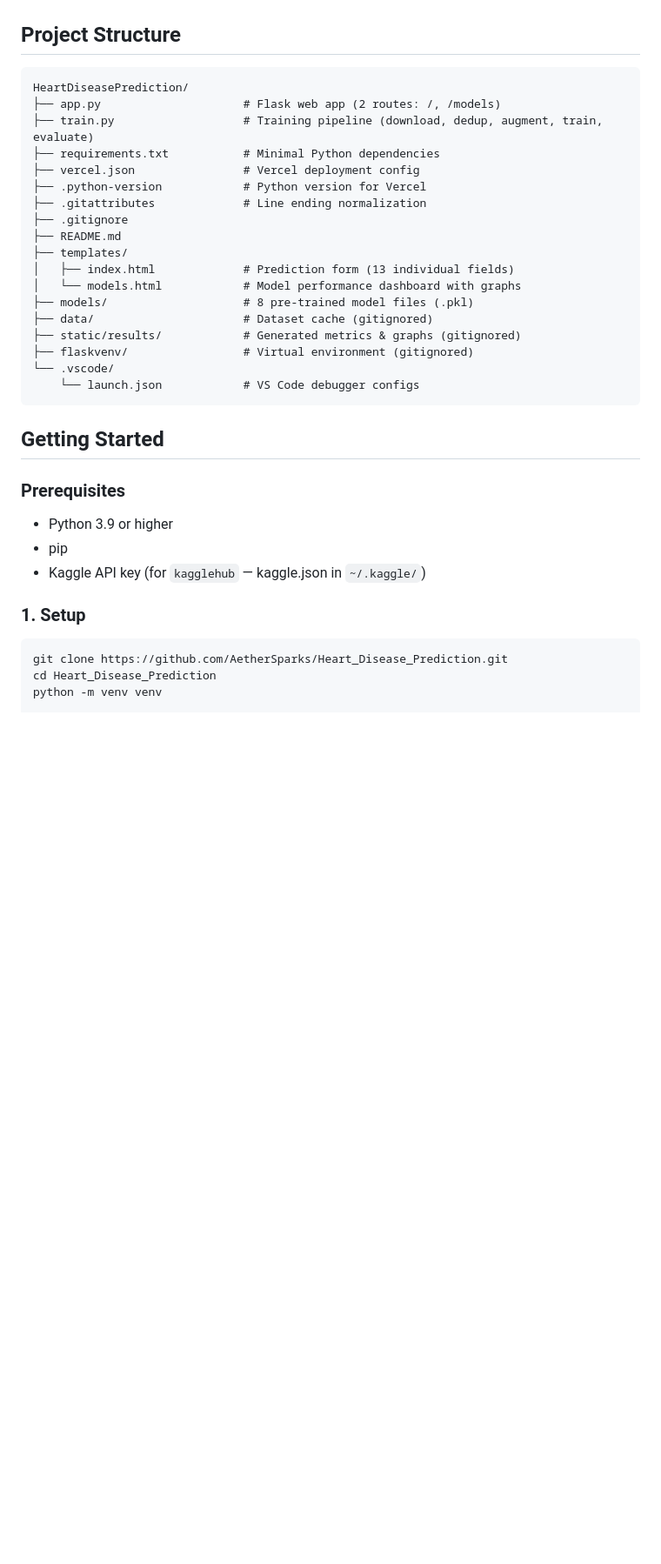
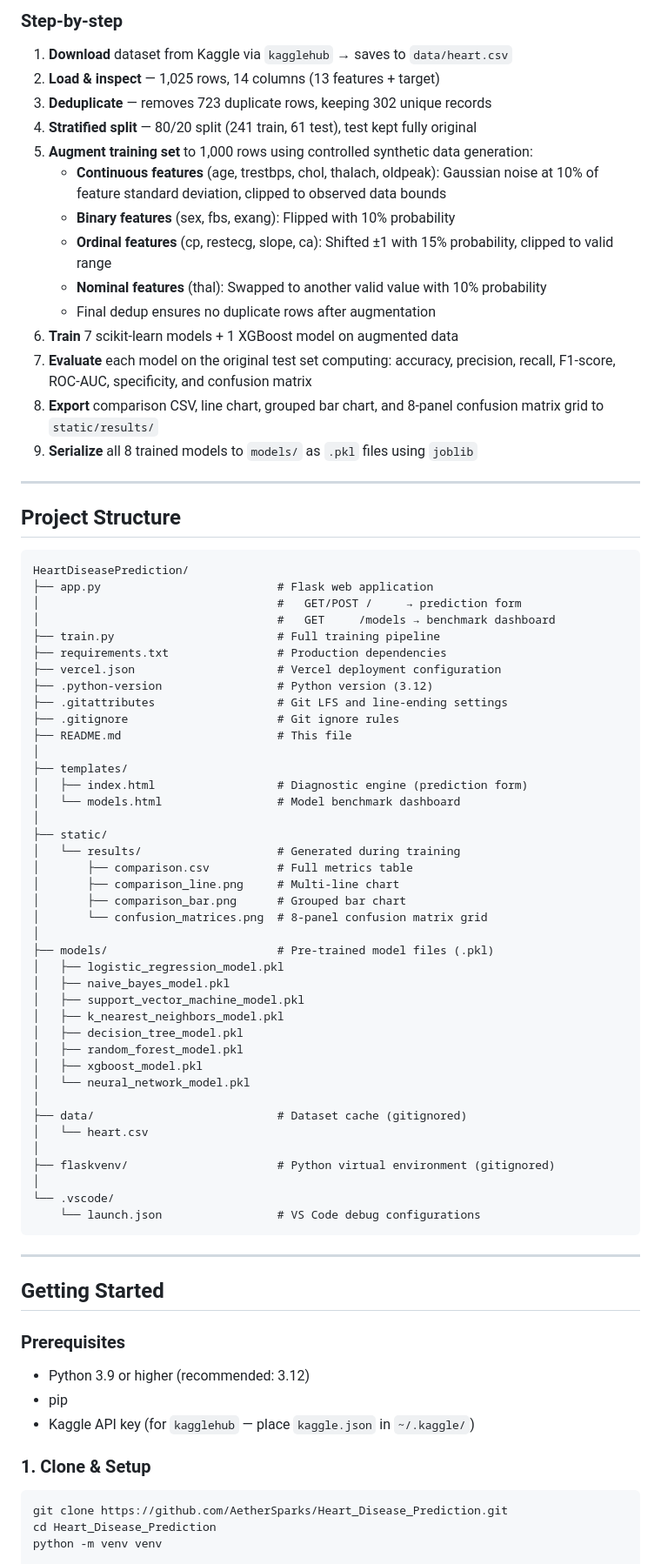
Before and after one commit to AetherSparks/Heart_Disease_Prediction, a Markdown page: README.md, the part around one of its changes. Shown at 87% size. GitHub-like rendering; blank space fills up the shorter version.

````diff
--- a/README.md
+++ b/README.md
@@ -79,36 +163,78 @@ These are viewable at the `/models` route in the web app.
+### Step-by-step
+
+1. **Download** dataset from Kaggle via `kagglehub` → saves to `data/heart.csv`
+2. **Load & inspect** — 1,025 rows, 14 columns (13 features + target)
+3. **Deduplicate** — removes 723 duplicate rows, keeping 302 unique records
+4. **Stratified split** — 80/20 split (241 train, 61 test), test kept fully original
+5. **Augment training set** to 1,000 rows using controlled synthetic data generation:
+   - **Continuous features** (age, trestbps, chol, thalach, oldpeak): Gaussian noise at 10% of feature standard deviation, clipped to observed data bounds
+   - **Binary features** (sex, fbs, exang): Flipped with 10% probability
+   - **Ordinal features** (cp, restecg, slope, ca): Shifted ±1 with 15% probability, clipped to valid range
+   - **Nominal features** (thal): Swapped to another valid value with 10% probability
+   - Final dedup ensures no duplicate rows after augmentation
+6. **Train** 7 scikit-learn models + 1 XGBoost model on augmented data
+7. **Evaluate** each model on the original test set computing: accuracy, precision, recall, F1-score, ROC-AUC, specificity, and confusion matrix
+8. **Export** comparison CSV, line chart, grouped bar chart, and 8-panel confusion matrix grid to `static/results/`
+9. **Serialize** all 8 trained models to `models/` as `.pkl` files using `joblib`
+
+---
 
 ## Project Structure
 
 ```
 HeartDiseasePrediction/
-├── app.py                     # Flask web app (2 routes: /, /models)
-├── train.py                   # Training pipeline (download, dedup, augment, train, evaluate)
-├── requirements.txt           # Minimal Python dependencies
-├── vercel.json                # Vercel deployment config
-├── .python-version            # Python version for Vercel
-├── .gitattributes             # Line ending normalization
-├── .gitignore
-├── README.md
+├── app.py                          # Flask web application
+│                                   #   GET/POST /     → prediction form
+│                                   #   GET     /models → benchmark dashboard
+├── train.py                        # Full training pipeline
+├── requirements.txt                # Production dependencies
+├── vercel.json                     # Vercel deployment configuration
+├── .python-version                 # Python version (3.12)
+├── .gitattributes                  # Git LFS and line-ending settings
+├── .gitignore                      # Git ignore rules
+├── README.md                       # This file
+│
 ├── templates/
-│   ├── index.html             # Prediction form (13 individual fields)
-│   └── models.html            # Model performance dashboard with graphs
-├── models/                    # 8 pre-trained model files (.pkl)
-├── data/                      # Dataset cache (gitignored)
-├── static/results/            # Generated metrics & graphs (gitignored)
-├── flaskvenv/                 # Virtual environment (gitignored)
+│   ├── index.html                  # Diagnostic engine (prediction form)
+│   └── models.html                 # Model benchmark dashboard
+│
+├── static/
+│   └── results/                    # Generated during training
+│       ├── comparison.csv          # Full metrics table
+│       ├── comparison_line.png     # Multi-line chart
+│       ├── comparison_bar.png      # Grouped bar chart
+│       └── confusion_matrices.png  # 8-panel confusion matrix grid
+│
+├── models/                         # Pre-trained model files (.pkl)
+│   ├── logistic_regression_model.pkl
+│   ├── naive_bayes_model.pkl
+│   ├── support_vector_machine_model.pkl
+│   ├── k_nearest_neighbors_model.pkl
+│   ├── decision_tree_model.pkl
+│   ├── random_forest_model.pkl
+│   ├── xgboost_model.pkl
+│   └── neural_network_model.pkl
+│
+├── data/                           # Dataset cache (gitignored)
+│   └── heart.csv
+│
+├── flaskvenv/                      # Python virtual environment (gitignored)
+│
 └── .vscode/
-    └── launch.json            # VS Code debugger configs
+    └── launch.json                 # VS Code debug configurations
 ```
+
+---
 
 ## Getting Started
 
 ### Prerequisites
 
-- Python 3.9 or higher
+- Python 3.9 or higher (recommended: 3.12)
 - pip
-- Kaggle API key (for `kagglehub` — kaggle.json in `~/.kaggle/`)
+- Kaggle API key (for `kagglehub` — place `kaggle.json` in `~/.kaggle/`)
 
-### 1. Setup
+### 1. Clone & Setup
 
 ```bash
 git clone https://github.com/AetherSparks/Heart_Disease_Prediction.git
````
Also changed, not shown: other parts of README.md (+176 -97 lines).
